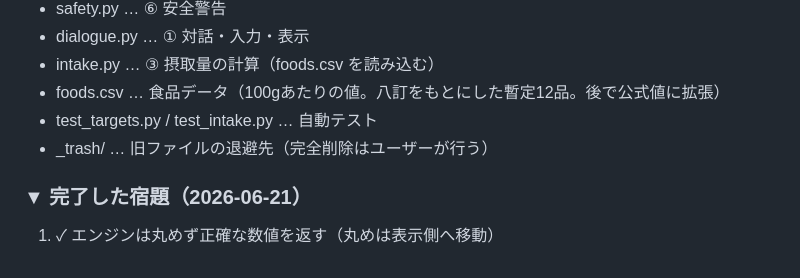
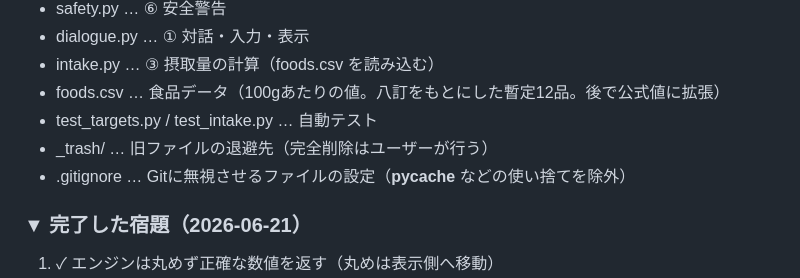
Before and after one commit to HTZY87/digitore, a Markdown page: SPEC.md, the part around the change. GitHub-like rendering.

Commit message:
SPEC.md: ファイル構成に .gitignore を追記

```diff
--- a/SPEC.md
+++ b/SPEC.md
@@ -15,6 +15,7 @@
 - foods.csv   … 食品データ（100gあたりの値。八訂をもとにした暫定12品。後で公式値に拡張）
 - test_targets.py / test_intake.py … 自動テスト
 - _trash/ … 旧ファイルの退避先（完全削除はユーザーが行う）
+- .gitignore … Gitに無視させるファイルの設定（__pycache__ などの使い捨てを除外）
 
 ### ▼ 完了した宿題（2026-06-21）
 1. ✓ エンジンは丸めず正確な数値を返す（丸めは表示側へ移動）
```
